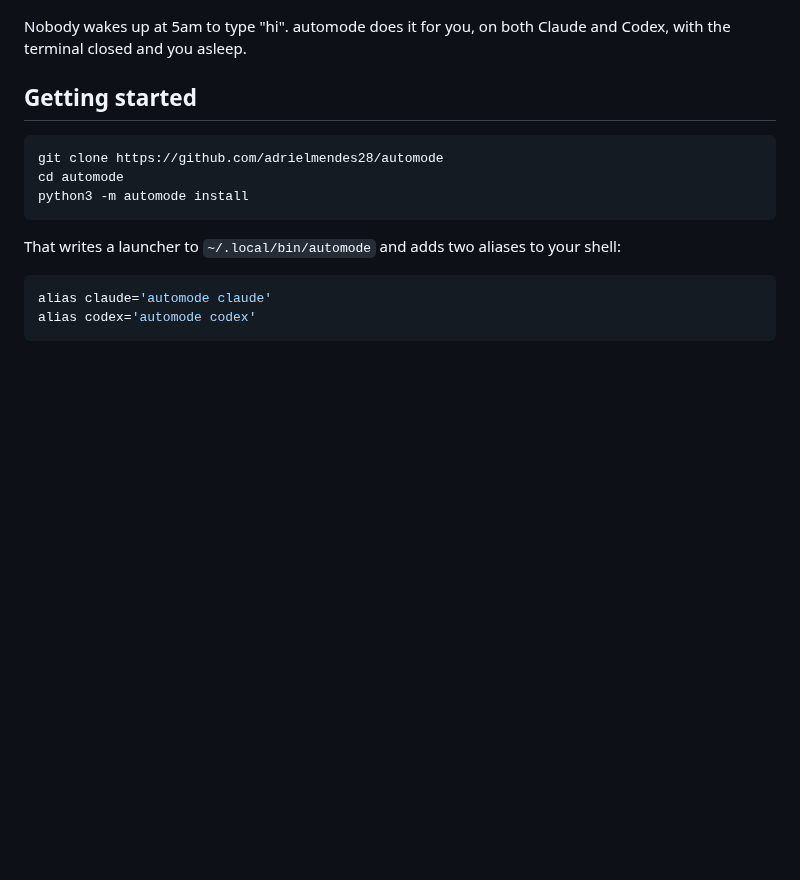
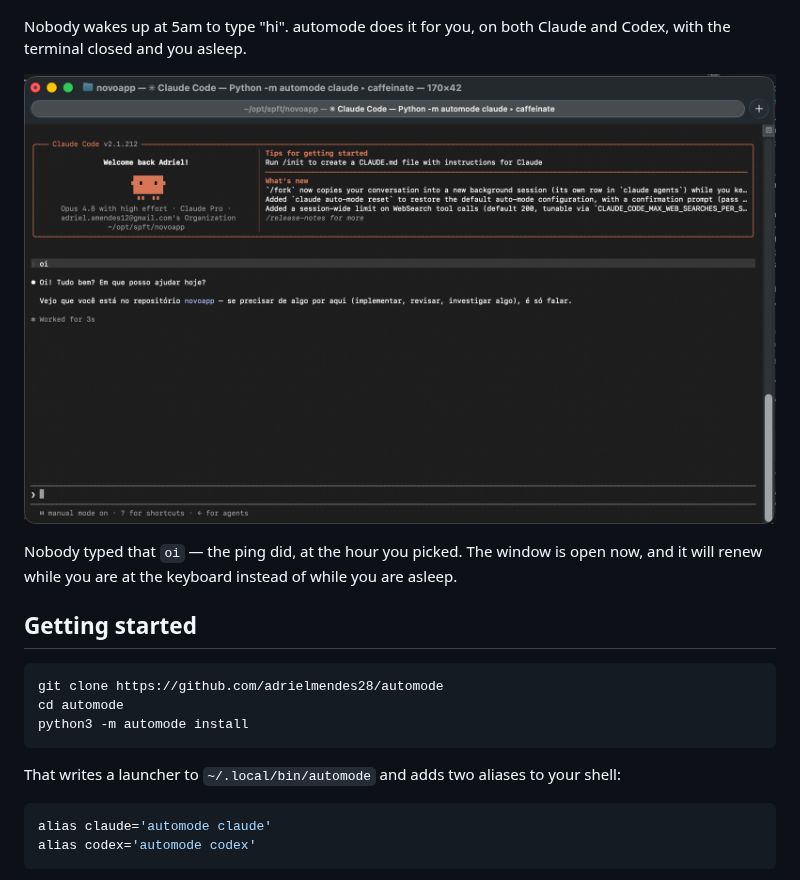
Before and after one commit to adrielmendes28/automode, a Markdown page: README.md, the part around the change. Drawn GitHub-style; pictures changed too: docs/auto-ping.png (added); blank space fills up the shorter version.

Commit message:
docs: show auto ping opening the window on its own
The pitch for auto ping is a claim about a thing that happens while you are
asleep, which is exactly the hardest kind of claim to believe. The screenshot
is the session waking up on its own: nobody typed that 'oi'.

```diff
--- a/README.md
+++ b/README.md
@@ -78,6 +78,11 @@ keyboard instead of while you are asleep or gone for the day.
 
 Nobody wakes up at 5am to type "hi". automode does it for you, on both Claude and
 Codex, with the terminal closed and you asleep.
+
+![Auto ping opening the usage window on its own](docs/auto-ping.png)
+
+Nobody typed that `oi` — the ping did, at the hour you picked. The window is open now,
+and it will renew while you are at the keyboard instead of while you are asleep.
 
 ## Getting started
 
```
